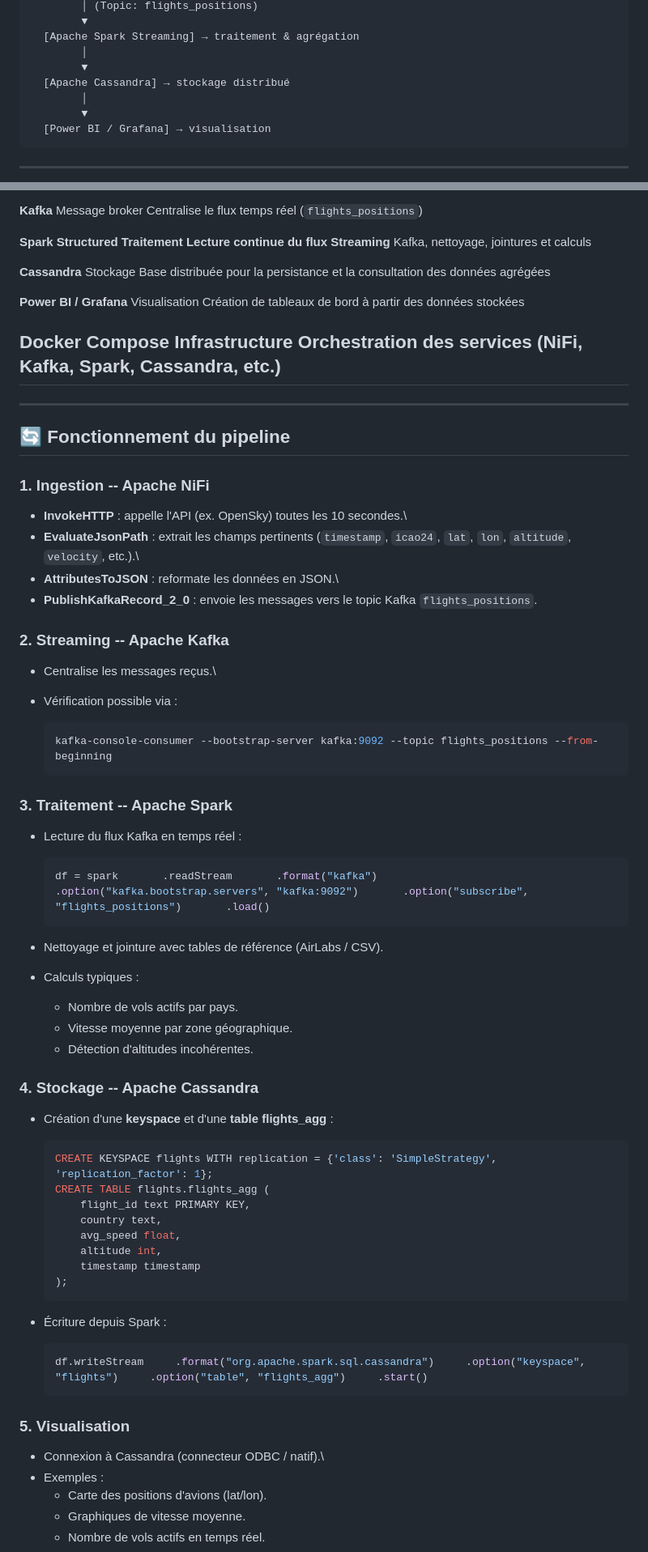
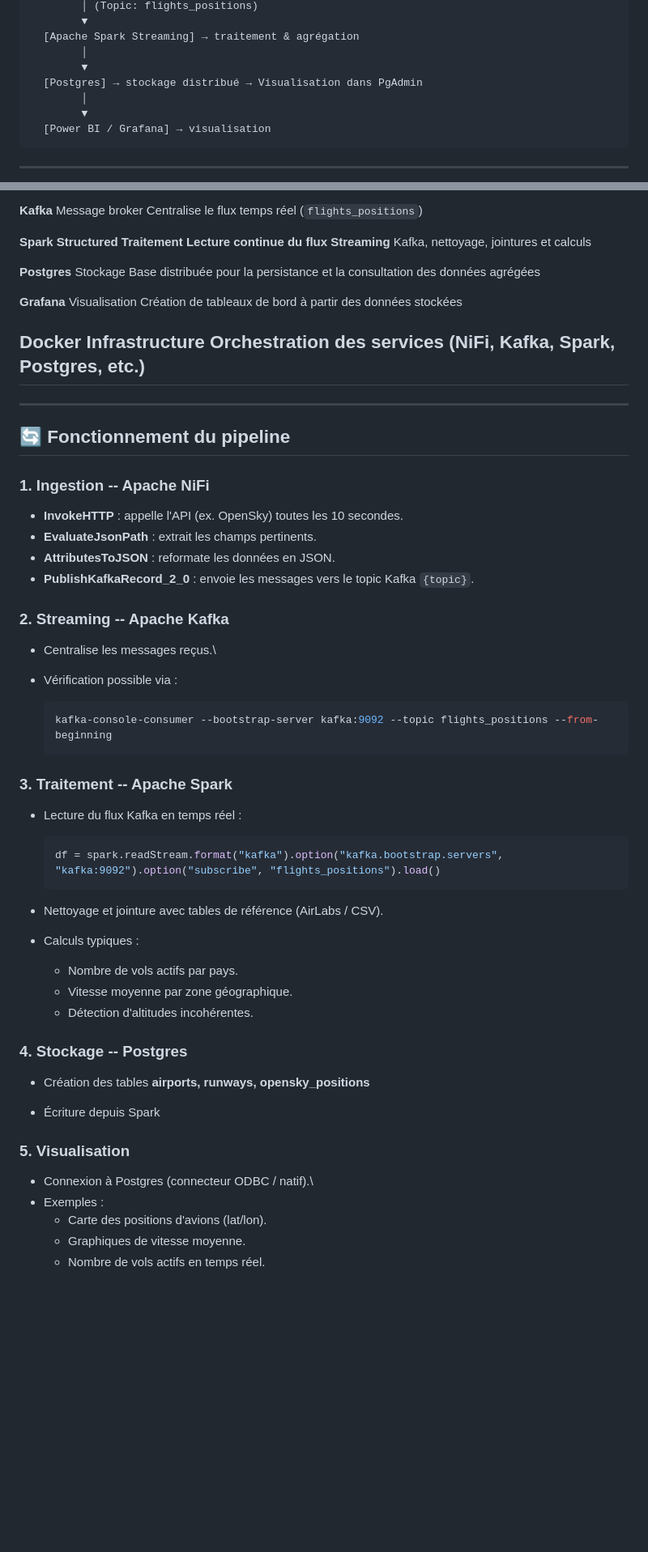
Before and after one commit to LilRaphh/Donnees_Distribuees_Col_Met, a Markdown page: README.md, 2 parts joined by grey strips. Shown at 81% size. Rendered like a GitHub page; blank space fills up the shorter version.

````diff
--- a/README.md
+++ b/README.md
@@ -27,7 +27,7 @@ API (OpenSky / AirLabs / OpenAIP)
   [Apache Spark Streaming] → traitement & agrégation
         │
         ▼
-  [Apache Cassandra] → stockage distribué
+  [Postgres] → stockage distribué → Visualisation dans PgAdmin
         │
         ▼
   [Power BI / Grafana] → visualisation
@@ -52,17 +52,17 @@ API (OpenSky / AirLabs / OpenAIP)
   Streaming**                                  Kafka, nettoyage, jointures
                                                et calculs
 
-  **Cassandra**               Stockage         Base distribuée pour la
+  **Postgres**                Stockage         Base distribuée pour la
                                                persistance et la
                                                consultation des données
                                                agrégées
 
-  **Power BI / Grafana**      Visualisation    Création de tableaux de bord
+  **Grafana**                 Visualisation    Création de tableaux de bord
                                                à partir des données stockées
 
-  **Docker Compose**          Infrastructure   Orchestration des services
+  **Docker**                  Infrastructure   Orchestration des services
                                                (NiFi, Kafka, Spark,
-                                               Cassandra, etc.)
+                                               Postgres, etc.)
   --------------------------------------------------------------------------
 
 ------------------------------------------------------------------------
@@ -72,12 +72,11 @@ API (OpenSky / AirLabs / OpenAIP)
 ### 1. **Ingestion -- Apache NiFi**
 
 -   **InvokeHTTP** : appelle l'API (ex. OpenSky) toutes les 10
-    secondes.\
--   **EvaluateJsonPath** : extrait les champs pertinents (`timestamp`,
-    `icao24`, `lat`, `lon`, `altitude`, `velocity`, etc.).\
--   **AttributesToJSON** : reformate les données en JSON.\
+    secondes.
+-   **EvaluateJsonPath** : extrait les champs pertinents.
+-   **AttributesToJSON** : reformate les données en JSON.
 -   **PublishKafkaRecord_2\_0** : envoie les messages vers le topic
-    Kafka `flights_positions`.
+    Kafka `{topic}`.
 
 ### 2. **Streaming -- Apache Kafka**
 
@@ -94,7 +93,7 @@ API (OpenSky / AirLabs / OpenAIP)
 -   Lecture du flux Kafka en temps réel :
 
     ``` python
-    df = spark       .readStream       .format("kafka")       .option("kafka.bootstrap.servers", "kafka:9092")       .option("subscribe", "flights_positions")       .load()
+    df = spark.readStream.format("kafka").option("kafka.bootstrap.servers", "kafka:9092").option("subscribe", "flights_positions").load()
     ```
 
 -   Nettoyage et jointure avec tables de référence (AirLabs / CSV).
@@ -105,30 +104,15 @@ API (OpenSky / AirLabs / OpenAIP)
     -   Vitesse moyenne par zone géographique.
     -   Détection d'altitudes incohérentes.
 
-### 4. **Stockage -- Apache Cassandra**
+### 4. **Stockage -- Postgres**
 
--   Création d'une **keyspace** et d'une **table flights_agg** :
+-   Création des tables **airports, runways, opensky_positions**
 
-    ``` sql
-    CREATE KEYSPACE flights WITH replication = {'class': 'SimpleStrategy', 'replication_factor': 1};
-    CREATE TABLE flights.flights_agg (
-        flight_id text PRIMARY KEY,
-        country text,
-        avg_speed float,
-        altitude int,
-        timestamp timestamp
-    );
-    ```
-
--   Écriture depuis Spark :
-
-    ``` python
-    df.writeStream     .format("org.apache.spark.sql.cassandra")     .option("keyspace", "flights")     .option("table", "flights_agg")     .start()
-    ```
+-   Écriture depuis Spark
 
 ### 5. **Visualisation**
 
--   Connexion à Cassandra (connecteur ODBC / natif).\
+-   Connexion à Postgres (connecteur ODBC / natif).\
 -   Exemples :
     -   Carte des positions d'avions (lat/lon).
     -   Graphiques de vitesse moyenne.
````
Also changed, not shown: other parts of README.md (+45 -16 lines).
